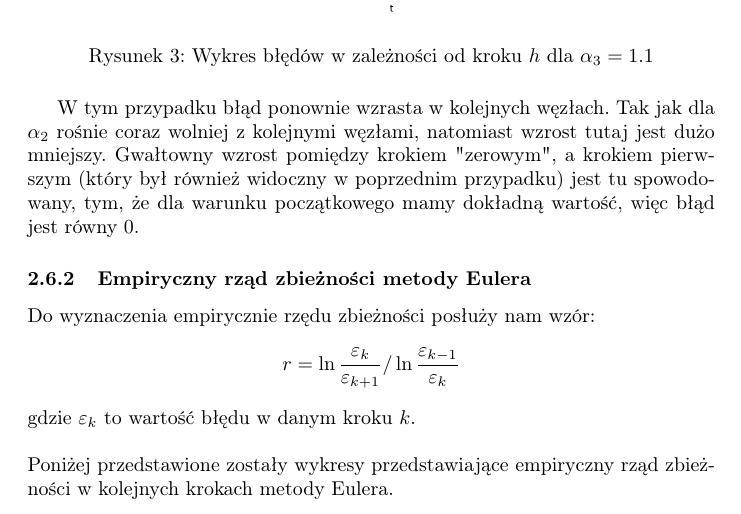
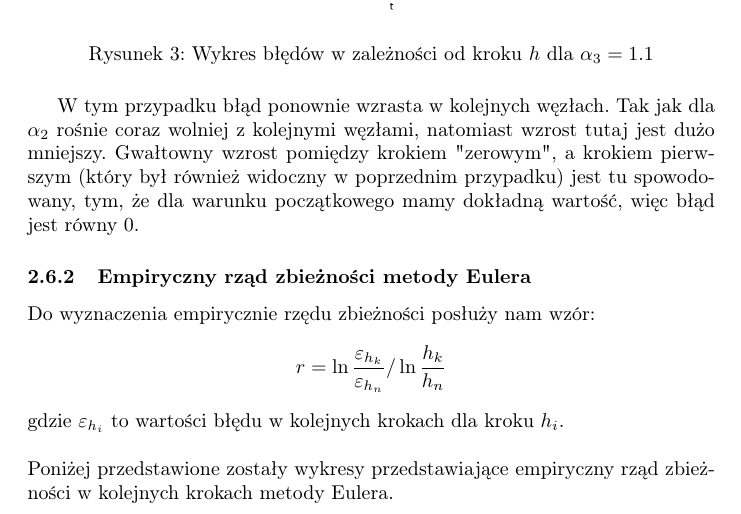
Before and after one commit to Mosder/agh, a LaTeX document (sem4/mownit/lab09/lab9.tex): part of page 11 of 13, cut so that both start at the same text. Compiled offline with pdfLaTeX.

Commit message:
mownit 9 - change empiric conv order equation

```diff
--- a/sem4/mownit/lab09/lab9.tex
+++ b/sem4/mownit/lab09/lab9.tex
@@ -339,8 +339,8 @@ W tym przypadku błąd ponownie wzrasta w kolejnych węzłach. Tak jak dla $\alp
 
 \subsubsection{Empiryczny rząd zbieżności metody Eulera}
 Do wyznaczenia empirycznie rzędu zbieżności posłuży nam wzór:
-$$r = \ln{\frac{\varepsilon_k}{\varepsilon_{k+1}}} / \ln{\frac{\varepsilon_{k-1}}{\varepsilon_{k}}}$$
-gdzie $\varepsilon_k$ to wartość błędu w danym kroku $k$.
+$$r = \ln{\frac{\varepsilon_{h_k}}{\varepsilon_{h_n}}} / \ln{\frac{h_k}{h_n}}$$
+gdzie $\varepsilon_{h_i}$ to wartości błędu w kolejnych krokach dla kroku $h_i$.
 \\\\
 Poniżej przedstawione zostały wykresy przedstawiające empiryczny rząd zbieżności w kolejnych krokach metody Eulera.
 \begin{figure}[H]
```
Also changed, not shown: sem4/mownit/lab09/images/4.png, sem4/mownit/lab09/images/5.png, sem4/mownit/lab09/images/6.png, sem4/mownit/lab09/sprawozdanie.pdf, 1 other file.
